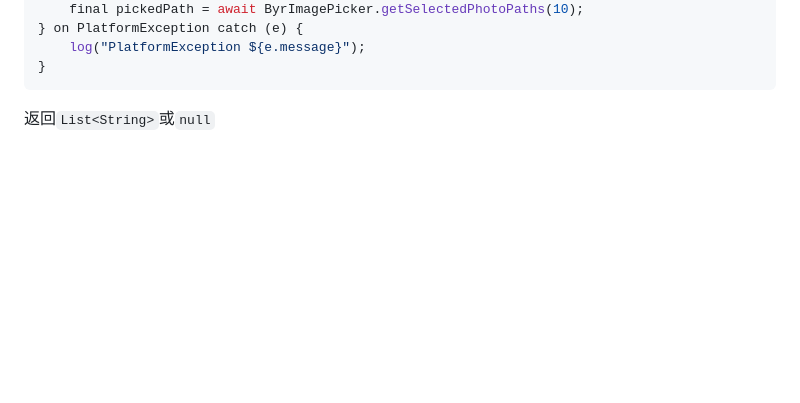
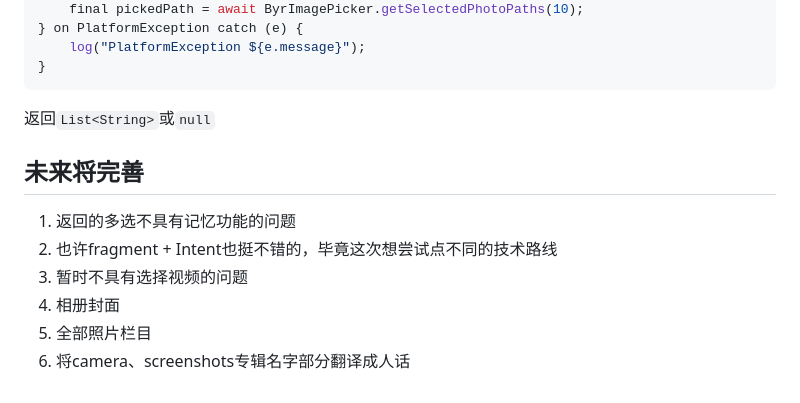
Before and after one commit to SpeechlessMatt/byr_image_picker, a Markdown page: README.md, the part around the change. Rendered like a GitHub page; blank space fills up the shorter version.

````diff
--- a/README.md
+++ b/README.md
@@ -90,3 +90,12 @@ try {
 ```
 
 返回`List<String>`或`null`
+
+## 未来将完善
+
+1. 返回的多选不具有记忆功能的问题
+2. 也许fragment + Intent也挺不错的，毕竟这次想尝试点不同的技术路线
+3. 暂时不具有选择视频的问题
+4. 相册封面
+5. 全部照片栏目
+6. 将camera、screenshots专辑名字部分翻译成人话
````
